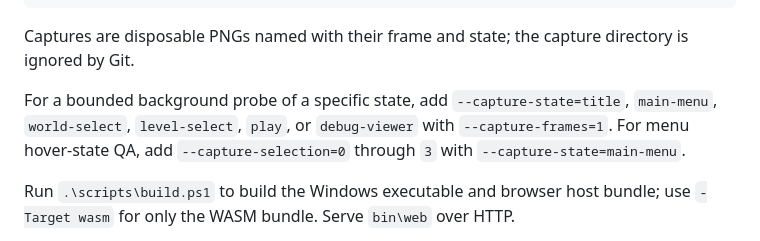
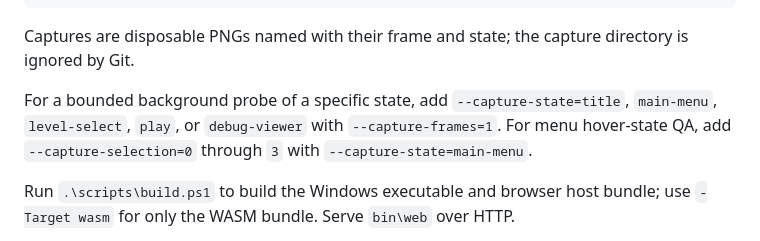
Before and after one commit to MorenoLand/Moreno.HalfBricked, a Markdown page: README.md, the part around the change. Rendered like a GitHub page.

Commit message:
Remove obsolete pseudo-menu probe documentation

```diff
--- a/README.md
+++ b/README.md
@@ -32,7 +32,7 @@ go run . --assets=.\bin\data-cache --capture-dir=.\bin\captures --capture-every=
 
 Captures are disposable PNGs named with their frame and state; the capture directory is ignored by Git.
 
-For a bounded background probe of a specific state, add `--capture-state=title`, `main-menu`, `world-select`, `level-select`, `play`, or `debug-viewer` with `--capture-frames=1`. For menu hover-state QA, add `--capture-selection=0` through `3` with `--capture-state=main-menu`.
+For a bounded background probe of a specific state, add `--capture-state=title`, `main-menu`, `level-select`, `play`, or `debug-viewer` with `--capture-frames=1`. For menu hover-state QA, add `--capture-selection=0` through `3` with `--capture-state=main-menu`.
 
 Run `.\scripts\build.ps1` to build the Windows executable and browser host bundle; use `-Target wasm` for only the WASM bundle. Serve `bin\web` over HTTP.
 
```
